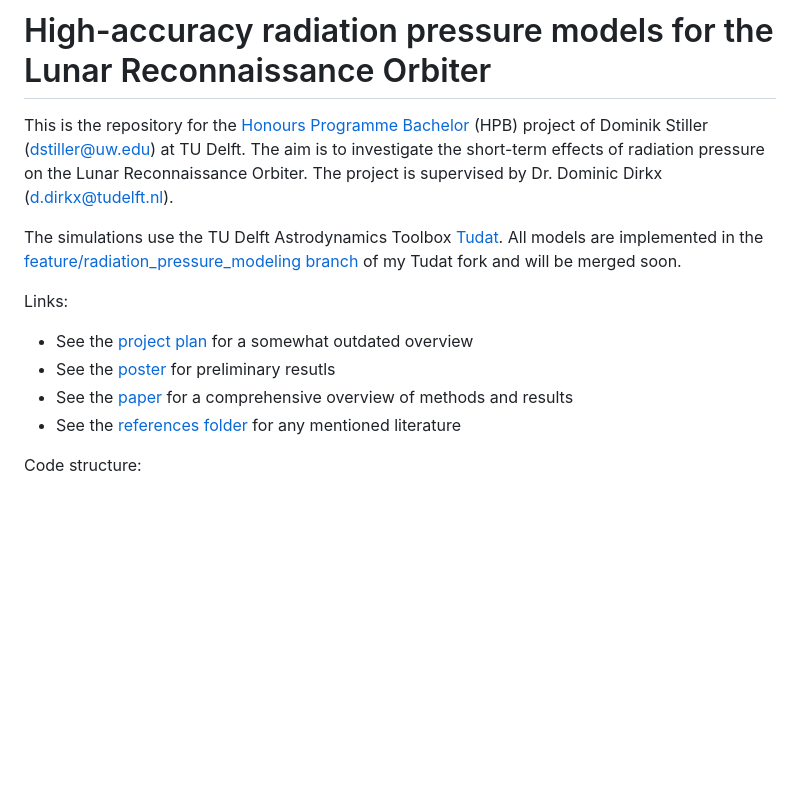
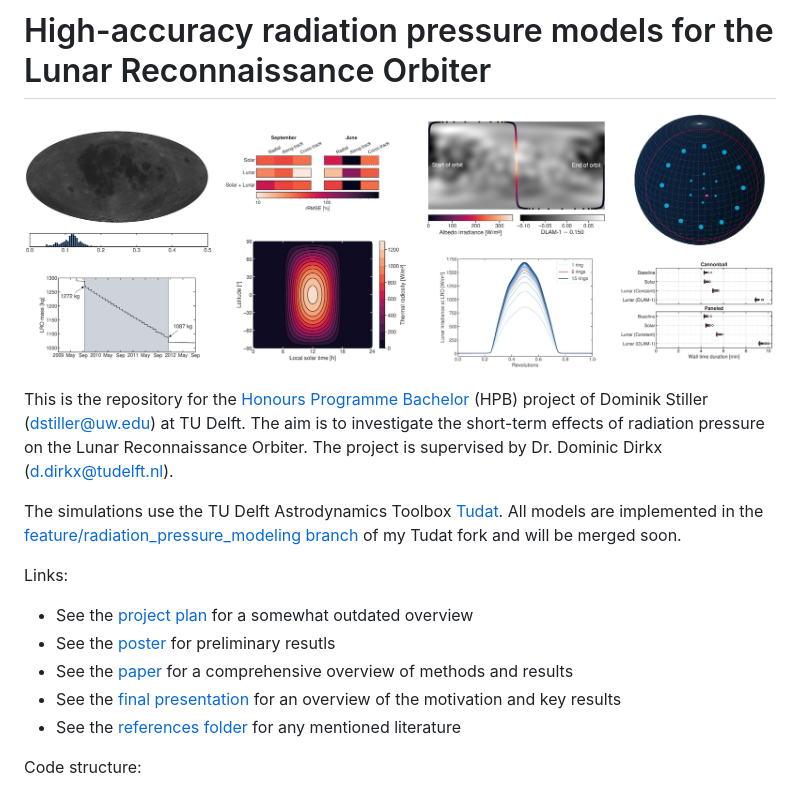
Before and after one commit to DominikStiller/tudelft-hpb-project, a Markdown page: README.md, the part around the change. GitHub-like rendering; pictures changed too: figures.png (added); blank space fills up the shorter version.

Commit message:
Add presentations

```diff
--- a/README.md
+++ b/README.md
@@ -1,4 +1,7 @@
 # High-accuracy radiation pressure models for the Lunar Reconnaissance Orbiter
+
+![Collection of figures from the project paper.](figures.png)
+
 This is the repository for the [Honours Programme Bachelor](https://www.tudelft.nl/en/student/faculties/ae-student-portal/education/bachelor/honours-programme/information-for-supervisors) (HPB) project of Dominik Stiller (dstiller@uw.edu) at TU Delft. The aim is to investigate the short-term effects of radiation pressure on the Lunar Reconnaissance Orbiter. The project is supervised by Dr. Dominic Dirkx (d.dirkx@tudelft.nl).
 
 The simulations use the TU Delft Astrodynamics Toolbox [Tudat](https://docs.tudat.space/en/latest/). All models are implemented in the [feature/radiation_pressure_modeling branch](https://github.com/DominikStiller/tudat/tree/feature/radiation_pressure_modeling) of my Tudat fork and will be merged soon.
@@ -7,6 +10,7 @@ Links:
 * See the [project plan](planning/build/main.pdf) for a somewhat outdated overview
 * See the [poster](poster/build/poster.pdf) for preliminary resutls
 * See the [paper](paper/build/main.pdf) for a comprehensive overview of methods and results
+* See the [final presentation](presentations/final_2023-08-31.pdf) for an overview of the motivation and key results
 * See the [references folder](references/) for any mentioned literature
 
 Code structure:
```
Also changed, not shown: 2 other files.
